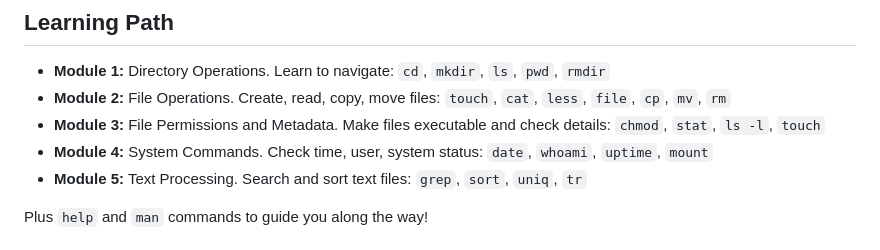
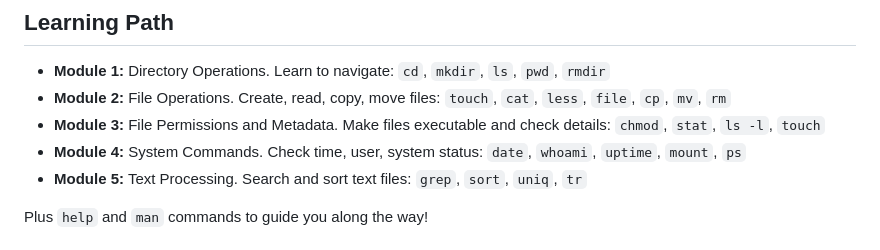
Before and after one commit to rostyslav-udovenko/command-line-trainer, a Markdown page: README.md, the part around the change. Rendered like a GitHub page.

Commit message:
feat: add 'ps' command to Module 4 in README

```diff
--- a/README.md
+++ b/README.md
@@ -28,7 +28,7 @@ Start with `cd` and `ls`, end up comfortable with the command line!
 - **Module 1:** Directory Operations. Learn to navigate: `cd`, `mkdir`, `ls`, `pwd`, `rmdir`
 - **Module 2:** File Operations. Create, read, copy, move files: `touch`, `cat`, `less`, `file`, `cp`, `mv`, `rm`
 - **Module 3:** File Permissions and Metadata. Make files executable and check details: `chmod`, `stat`, `ls -l`, `touch`
-- **Module 4:** System Commands. Check time, user, system status: `date`, `whoami`, `uptime`, `mount`
+- **Module 4:** System Commands. Check time, user, system status: `date`, `whoami`, `uptime`, `mount`, `ps`
 - **Module 5:** Text Processing. Search and sort text files: `grep`, `sort`, `uniq`, `tr`
 
 Plus `help` and `man` commands to guide you along the way!
```
